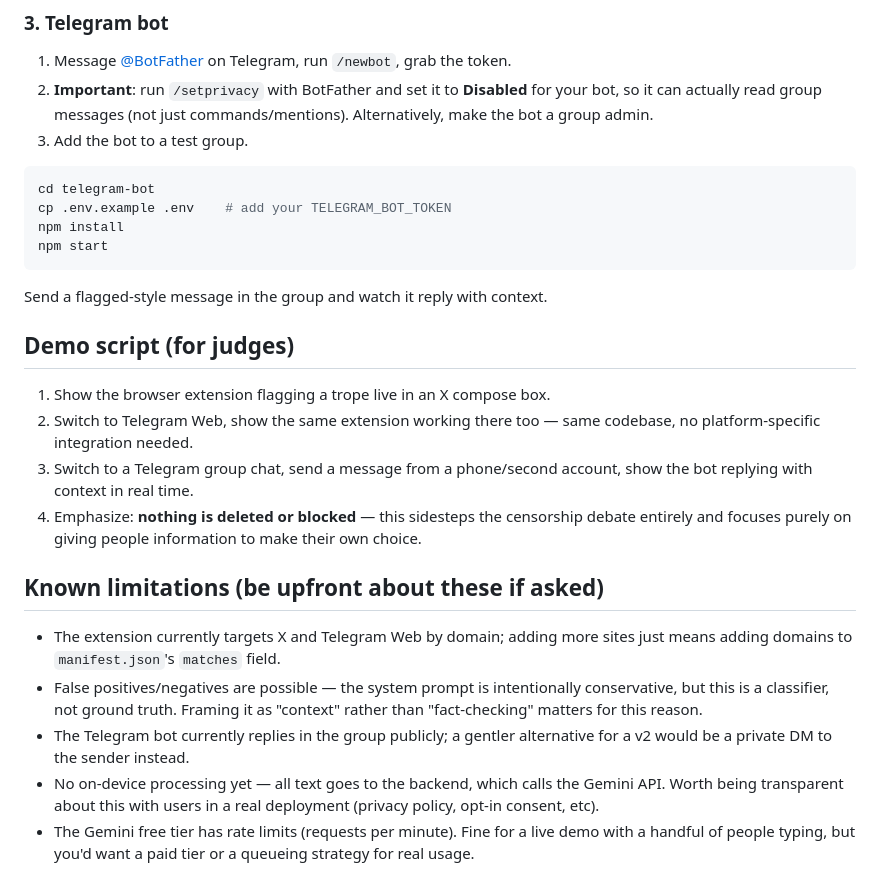
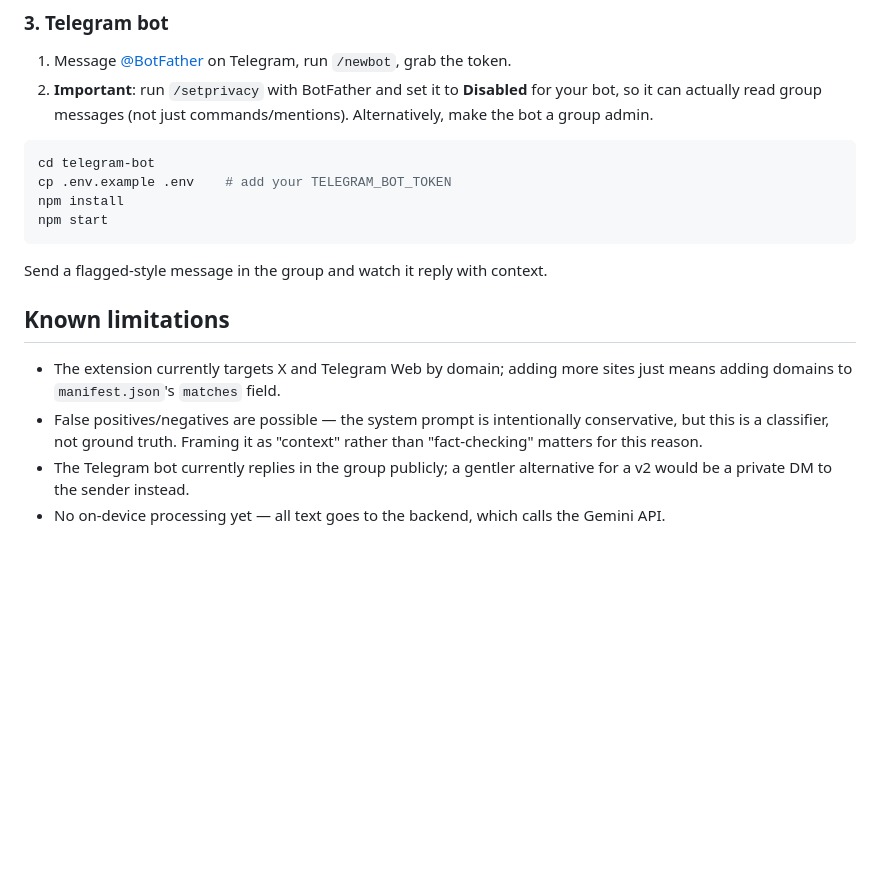
Before and after one commit to Ibrahim-Tagari/ContextGuard, a Markdown page: README.md, the part around the change. Rendered like a GitHub page; blank space fills up the shorter version.

````diff
--- a/README.md
+++ b/README.md
@@ -92,7 +92,6 @@ omitted here since binary icon files aren't included in this scaffold.
 2. **Important**: run `/setprivacy` with BotFather and set it to **Disabled**
    for your bot, so it can actually read group messages (not just
    commands/mentions). Alternatively, make the bot a group admin.
-3. Add the bot to a test group.
 
 ```bash
 cd telegram-bot
@@ -103,18 +102,7 @@ npm start
 
 Send a flagged-style message in the group and watch it reply with context.
 
-## Demo script (for judges)
-
-1. Show the browser extension flagging a trope live in an X compose box.
-2. Switch to Telegram Web, show the same extension working there too — same
-   codebase, no platform-specific integration needed.
-3. Switch to a Telegram group chat, send a message from a phone/second
-   account, show the bot replying with context in real time.
-4. Emphasize: **nothing is deleted or blocked** — this sidesteps the
-   censorship debate entirely and focuses purely on giving people
-   information to make their own choice.
-
-## Known limitations (be upfront about these if asked)
+## Known limitations
 
 - The extension currently targets X and Telegram Web by domain; adding more
   sites just means adding domains to `manifest.json`'s `matches` field.
@@ -124,8 +112,4 @@ Send a flagged-style message in the group and watch it reply with context.
 - The Telegram bot currently replies in the group publicly; a gentler
   alternative for a v2 would be a private DM to the sender instead.
 - No on-device processing yet — all text goes to the backend, which calls
-  the Gemini API. Worth being transparent about this with users in a real
-  deployment (privacy policy, opt-in consent, etc).
-- The Gemini free tier has rate limits (requests per minute). Fine for a
-  live demo with a handful of people typing, but you'd want a paid tier or
-  a queueing strategy for real usage.
+  the Gemini API.
````
